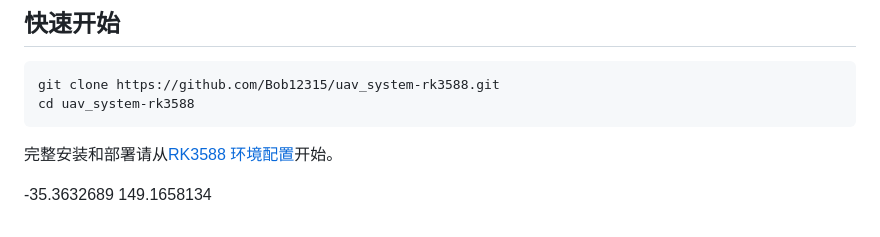
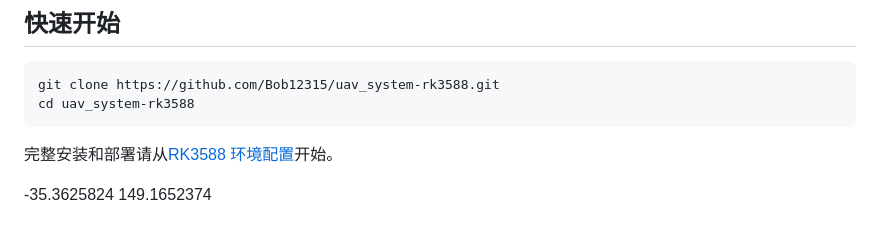
Before and after one commit to Bob12315/uav_system-rk3588, a Markdown page: README.md, the part around the change. Drawn GitHub-style.

Commit message:
Update field reference coordinates

```diff
--- a/README.md
+++ b/README.md
@@ -207,5 +207,5 @@ cd uav_system-rk3588
 
 完整安装和部署请从[RK3588 环境配置](docs/beginner/04_rk3588_setup.md)开始。
 
--35.3632689
-149.1658134
+-35.3625824
+149.1652374
```
